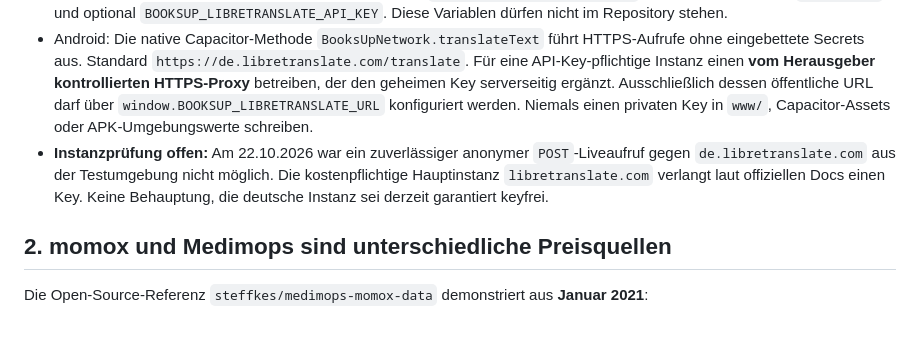
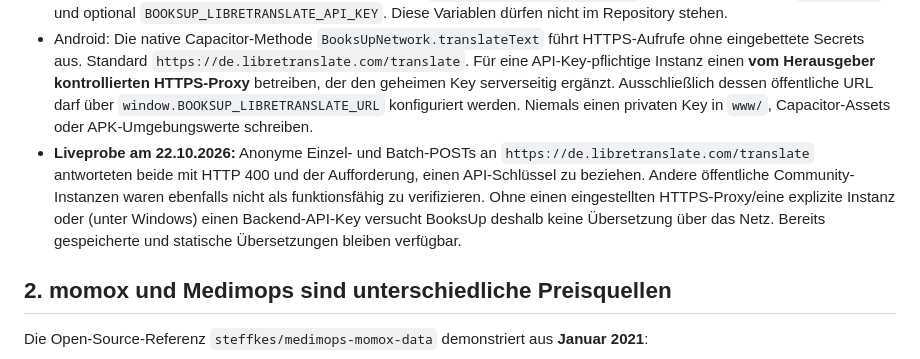
Before and after one commit to lavender1510/BooksUp, a Markdown page: docs/INTEGRATIONS-LIBRETRANSLATE-MOMOX.md, the part around the change. GitHub-like rendering; blank space fills up the shorter version.

Commit message:
docs: record verified anonymous API-key requirement and fail-closed offline default

```diff
--- a/docs/INTEGRATIONS-LIBRETRANSLATE-MOMOX.md
+++ b/docs/INTEGRATIONS-LIBRETRANSLATE-MOMOX.md
@@ -11,7 +11,7 @@
 - Caching: `localStorage`, maximal 400 Übersetzungspaare, getrennt nach Zielsprache. Deduplizierung, Debounce 450 ms, Bündel bis 12 Texte. Eine fehlgeschlagene Anfrage führt zu 60 Sekunden Cooldown. Bei API-Key-Fehler, Timeout, Offline oder ungültiger Antwort bleibt die lokale/statische Beschriftung erhalten; die App stürzt nicht ab.
 - Windows: `electron/preload.cjs` → `booksup-translate:batch` in `electron/main.cjs`, ohne API-Key im Renderer. Konfiguration durch die **System-Umgebungsvariablen** `BOOKSUP_LIBRETRANSLATE_URL` (HTTPS-URL mit Pfad `/translate`) und optional `BOOKSUP_LIBRETRANSLATE_API_KEY`. Diese Variablen dürfen nicht im Repository stehen.
 - Android: Die native Capacitor-Methode `BooksUpNetwork.translateText` führt HTTPS-Aufrufe ohne eingebettete Secrets aus. Standard `https://de.libretranslate.com/translate`. Für eine API-Key-pflichtige Instanz einen **vom Herausgeber kontrollierten HTTPS-Proxy** betreiben, der den geheimen Key serverseitig ergänzt. Ausschließlich dessen öffentliche URL darf über `window.BOOKSUP_LIBRETRANSLATE_URL` konfiguriert werden. Niemals einen privaten Key in `www/`, Capacitor-Assets oder APK-Umgebungswerte schreiben.
-- **Instanzprüfung offen:** Am 22.10.2026 war ein zuverlässiger anonymer `POST`-Liveaufruf gegen `de.libretranslate.com` aus der Testumgebung nicht möglich. Die kostenpflichtige Hauptinstanz `libretranslate.com` verlangt laut offiziellen Docs einen Key. Keine Behauptung, die deutsche Instanz sei derzeit garantiert keyfrei.
+- **Liveprobe am 22.10.2026:** Anonyme Einzel- und Batch-POSTs an `https://de.libretranslate.com/translate` antworteten beide mit HTTP 400 und der Aufforderung, einen API-Schlüssel zu beziehen. Andere öffentliche Community-Instanzen waren ebenfalls nicht als funktionsfähig zu verifizieren. Ohne einen eingestellten HTTPS-Proxy/eine explizite Instanz oder (unter Windows) einen Backend-API-Key versucht BooksUp deshalb keine Übersetzung über das Netz. Bereits gespeicherte und statische Übersetzungen bleiben verfügbar.
 
 ## 2. momox und Medimops sind unterschiedliche Preisquellen
 
```
